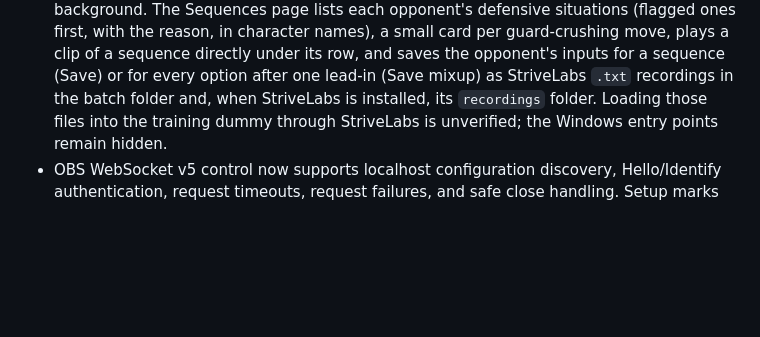
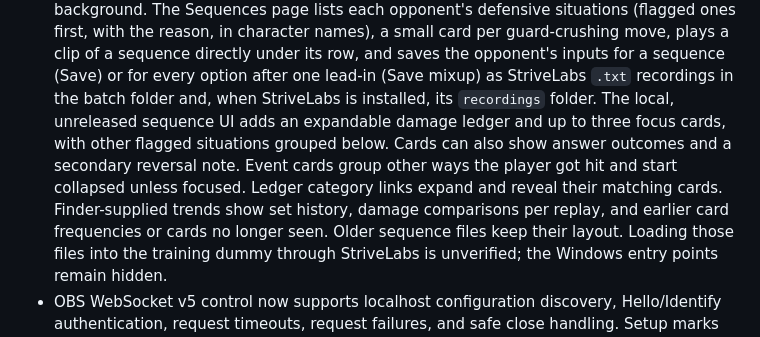
Before and after one commit to Soejii/afterimage, a Markdown page: docs/status.md, the part around the change. Rendered like a GitHub page; blank space fills up the shorter version.

```diff
--- a/docs/status.md
+++ b/docs/status.md
@@ -54,6 +54,13 @@ Version `0.3.3+9` is an alpha desktop release:
   its row, and saves the opponent's inputs for a sequence (Save) or for every
   option after one lead-in (Save mixup) as StriveLabs `.txt` recordings in the
   batch folder and, when StriveLabs is installed, its `recordings` folder.
+  The local, unreleased sequence UI adds an expandable damage ledger and up to
+  three focus cards, with other flagged situations grouped below. Cards can also show answer
+  outcomes and a secondary reversal note. Event cards group other ways the player
+  got hit and start collapsed unless focused. Ledger category links expand and
+  reveal their matching cards. Finder-supplied trends show set history, damage
+  comparisons per replay, and earlier card frequencies or cards no longer seen.
+  Older sequence files keep their layout.
   Loading those files into the training dummy through StriveLabs is unverified;
   the Windows entry points remain hidden.
 - OBS WebSocket v5 control now supports localhost configuration discovery,
```
Also changed, not shown: README.md (+8 -1 lines).
